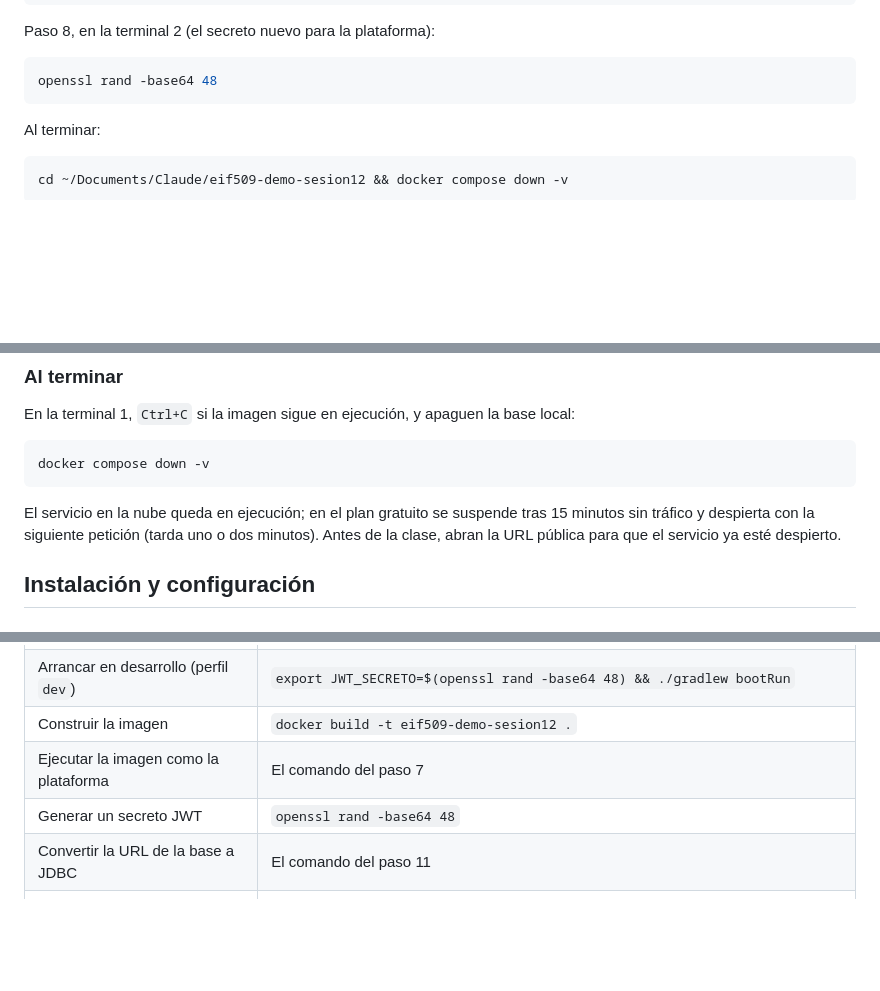
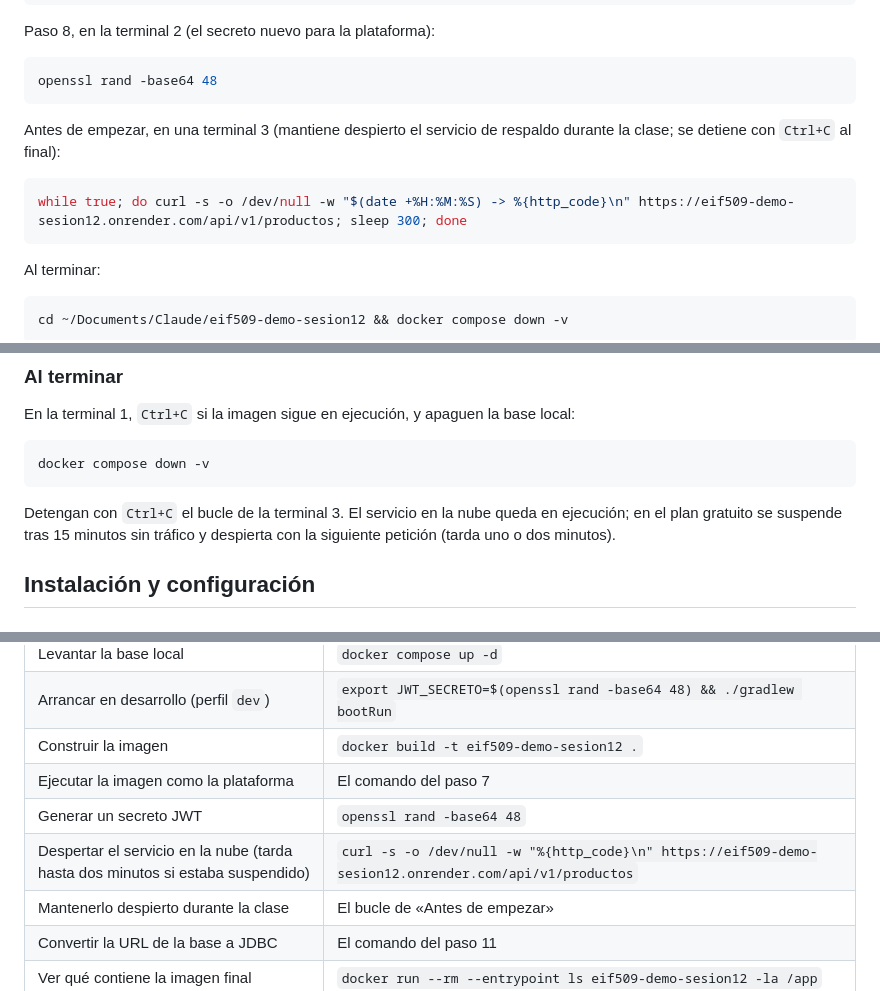
Before and after one commit to adriangarro/eif509-demo-sesion12, a Markdown page: README.md, 3 parts joined by grey strips. Rendered like a GitHub page; blank space fills up the shorter version.

````diff
--- a/README.md
+++ b/README.md
@@ -191,6 +212,13 @@ Paso 8, en la terminal 2 (el secreto nuevo para la plataforma):
 
 ```bash
 openssl rand -base64 48
+```
+
+Antes de empezar, en una terminal 3 (mantiene despierto el servicio de
+respaldo durante la clase; se detiene con `Ctrl+C` al final):
+
+```bash
+while true; do curl -s -o /dev/null -w "$(date +%H:%M:%S) -> %{http_code}\n" https://eif509-demo-sesion12.onrender.com/api/v1/productos; sleep 300; done
 ```
 
 Al terminar:
@@ -334,10 +364,9 @@ base local:
 docker compose down -v
 ```
 
-El servicio en la nube queda en ejecución; en el plan gratuito se suspende
-tras 15 minutos sin tráfico y despierta con la siguiente petición (tarda
-uno o dos minutos). Antes de la clase, abran la URL pública para que el
-servicio ya esté despierto.
+Detengan con `Ctrl+C` el bucle de la terminal 3. El servicio en la nube
+queda en ejecución; en el plan gratuito se suspende tras 15 minutos sin
+tráfico y despierta con la siguiente petición (tarda uno o dos minutos).
 
 ## Instalación y configuración
 
@@ -814,6 +861,8 @@ con cero.
 | Construir la imagen | `docker build -t eif509-demo-sesion12 .` |
 | Ejecutar la imagen como la plataforma | El comando del paso 7 |
 | Generar un secreto JWT | `openssl rand -base64 48` |
+| Despertar el servicio en la nube (tarda hasta dos minutos si estaba suspendido) | `curl -s -o /dev/null -w "%{http_code}\n" https://eif509-demo-sesion12.onrender.com/api/v1/productos` |
+| Mantenerlo despierto durante la clase | El bucle de «Antes de empezar» |
 | Convertir la URL de la base a JDBC | El comando del paso 11 |
 | Ver qué contiene la imagen final | `docker run --rm --entrypoint ls eif509-demo-sesion12 -la /app` |
 | Swagger UI en local / en la nube | `http://localhost:8080/swagger-ui.html` / `https://<nombre>.onrender.com/swagger-ui.html` |
````
Also changed, not shown: other parts of README.md (+46 -5 lines).
